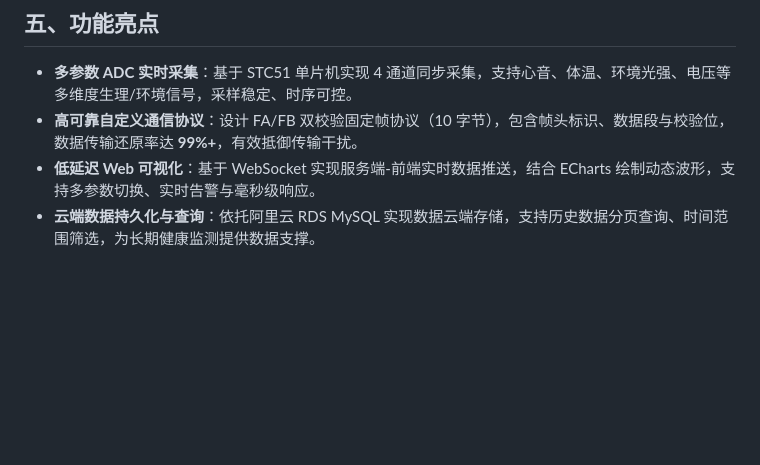
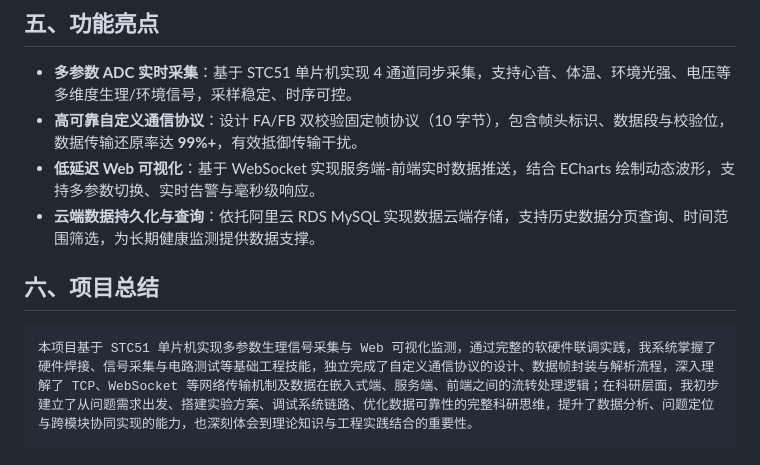
Before and after one commit to DaiLiTing-cqmu/STC51-MultiParam-Monitor, a Markdown page: README.md, the part around the change. Rendered like a GitHub page; blank space fills up the shorter version.

```diff
--- a/README.md
+++ b/README.md
@@ -99,3 +99,6 @@ node server.js
  - **高可靠自定义通信协议**：设计 FA/FB 双校验固定帧协议（10 字节），包含帧头标识、数据段与校验位，数据传输还原率达 **99%+**，有效抵御传输干扰。
  - **低延迟 Web 可视化**：基于 WebSocket 实现服务端-前端实时数据推送，结合 ECharts 绘制动态波形，支持多参数切换、实时告警与毫秒级响应。
  - **云端数据持久化与查询**：依托阿里云 RDS MySQL 实现数据云端存储，支持历史数据分页查询、时间范围筛选，为长期健康监测提供数据支撑。
+## 六、项目总结
+
+    本项目基于 STC51 单片机实现多参数生理信号采集与 Web 可视化监测，通过完整的软硬件联调实践，我系统掌握了硬件焊接、信号采集与电路测试等基础工程技能，独立完成了自定义通信协议的设计、数据帧封装与解析流程，深入理解了 TCP、WebSocket 等网络传输机制及数据在嵌入式端、服务端、前端之间的流转处理逻辑；在科研层面，我初步建立了从问题需求出发、搭建实验方案、调试系统链路、优化数据可靠性的完整科研思维，提升了数据分析、问题定位与跨模块协同实现的能力，也深刻体会到理论知识与工程实践结合的重要性。
```
